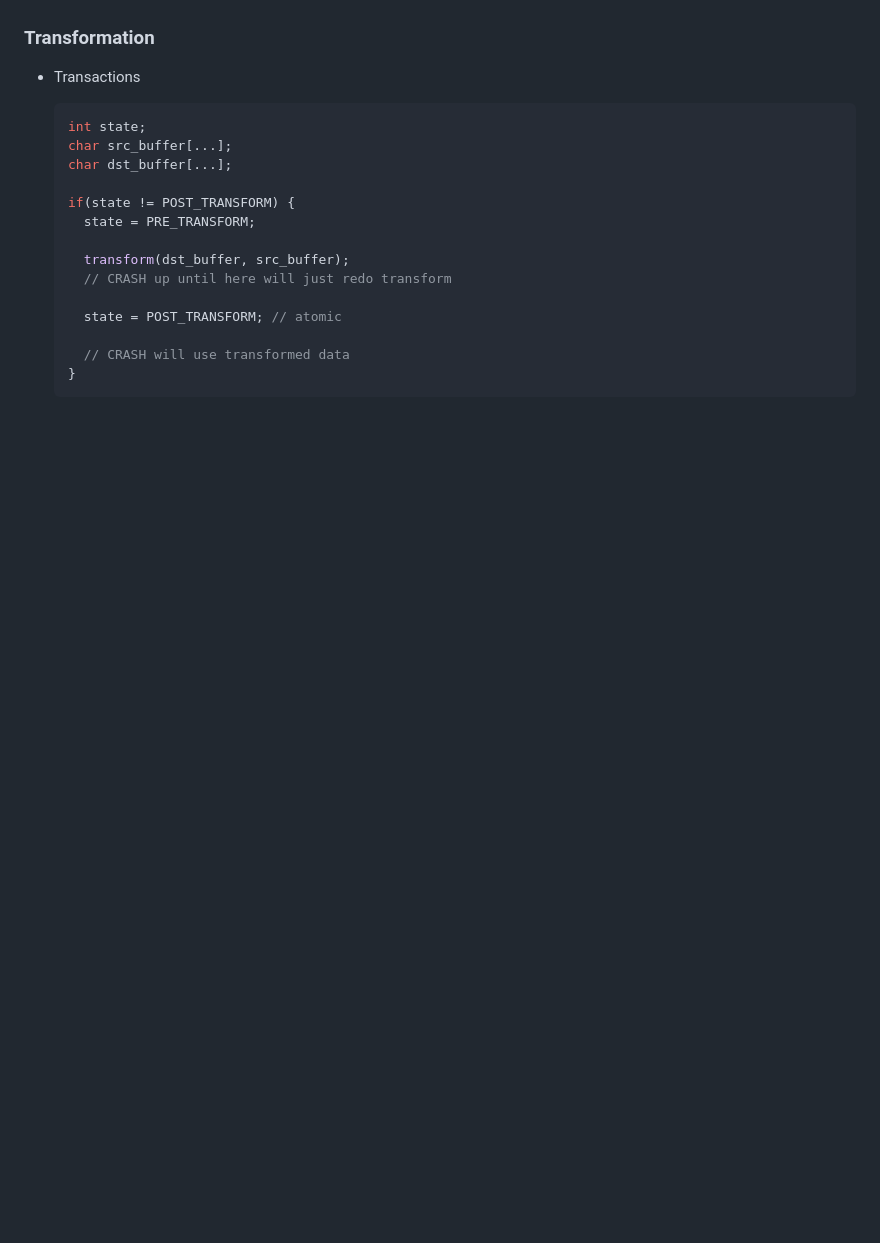
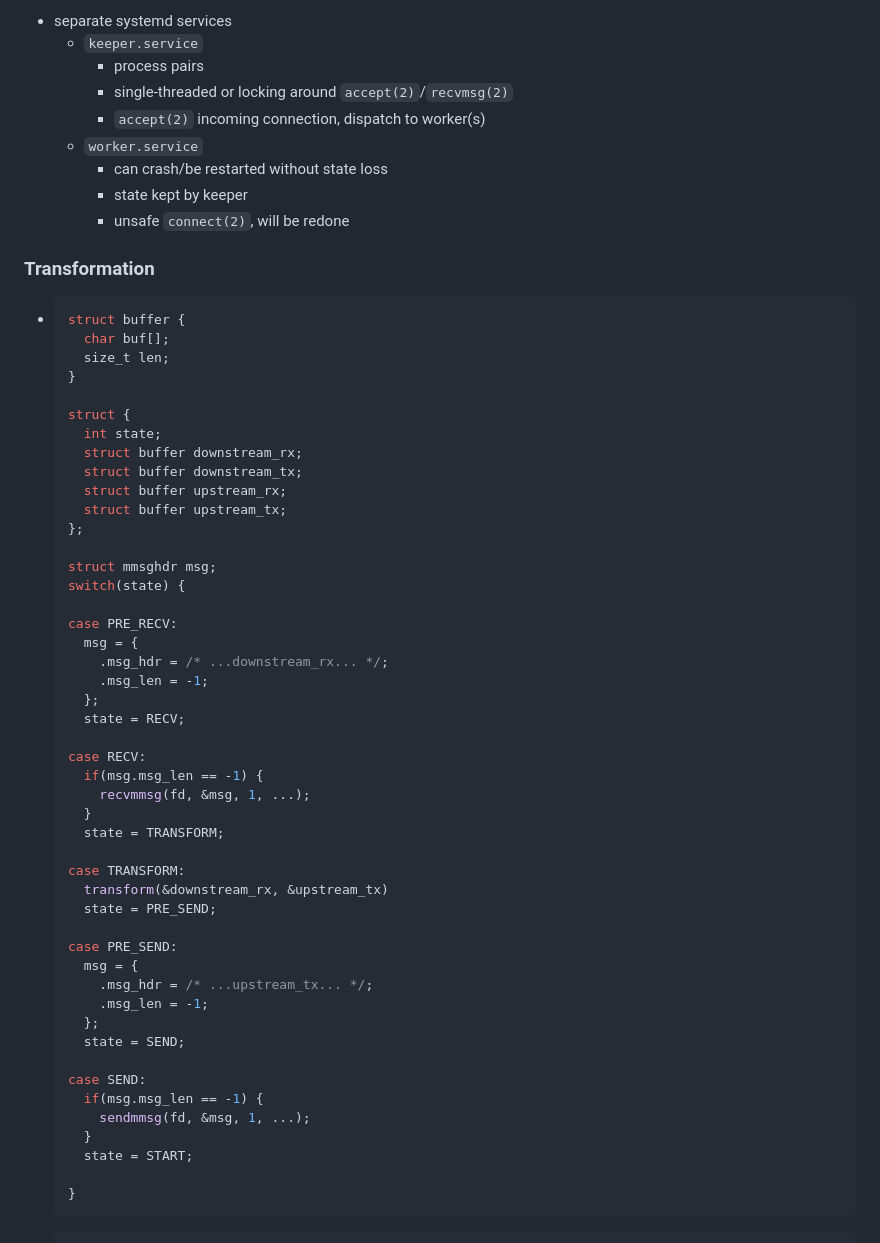
Before and after one commit to schnusch/tud-crash-tolerant-proxy, a Markdown page: NOTES.md, the part around one of its changes. Drawn GitHub-style; blank space fills up the shorter version.

Commit message:
describe state machine, systemd fdstore

````diff
--- a/NOTES.md
+++ b/NOTES.md
@@ -355,20 +404,61 @@ digraph G {
+* separate systemd services
+  * `keeper.service`
+    * process pairs
+    * single-threaded or locking around `accept(2)`/`recvmsg(2)`
+    * `accept(2)` incoming connection, dispatch to worker(s)
+  * `worker.service`
+    * can crash/be restarted without state loss
+    * state kept by keeper
+    * unsafe `connect(2)`, will be redone
+
 ### Transformation
 
-* Transactions
+* ```c
+  struct buffer {
+    char buf[];
+    size_t len;
+  }
 
-  ```c
-  int state;
-  char src_buffer[...];
-  char dst_buffer[...];
+  struct {
+    int state;
+    struct buffer downstream_rx;
+    struct buffer downstream_tx;
+    struct buffer upstream_rx;
+    struct buffer upstream_tx;
+  };
 
-  if(state != POST_TRANSFORM) {
-    state = PRE_TRANSFORM;
+  struct mmsghdr msg;
+  switch(state) {
 
-    transform(dst_buffer, src_buffer);
-    // CRASH up until here will just redo transform
+  case PRE_RECV:
+    msg = {
+      .msg_hdr = /* ...downstream_rx... */;
+      .msg_len = -1;
+    };
+    state = RECV;
 
-    state = POST_TRANSFORM; // atomic
+  case RECV:
+    if(msg.msg_len == -1) {
+      recvmmsg(fd, &msg, 1, ...);
+    }
+    state = TRANSFORM;
 
-    // CRASH will use transformed data
+  case TRANSFORM:
+    transform(&downstream_rx, &upstream_tx)
+    state = PRE_SEND;
+
+  case PRE_SEND:
+    msg = {
+      .msg_hdr = /* ...upstream_tx... */;
+      .msg_len = -1;
+    };
+    state = SEND;
+
+  case SEND:
+    if(msg.msg_len == -1) {
+      sendmmsg(fd, &msg, 1, ...);
+    }
+    state = START;
+
   }
   ```
````
Also changed, not shown: other parts of NOTES.md (+105 -2 lines).
